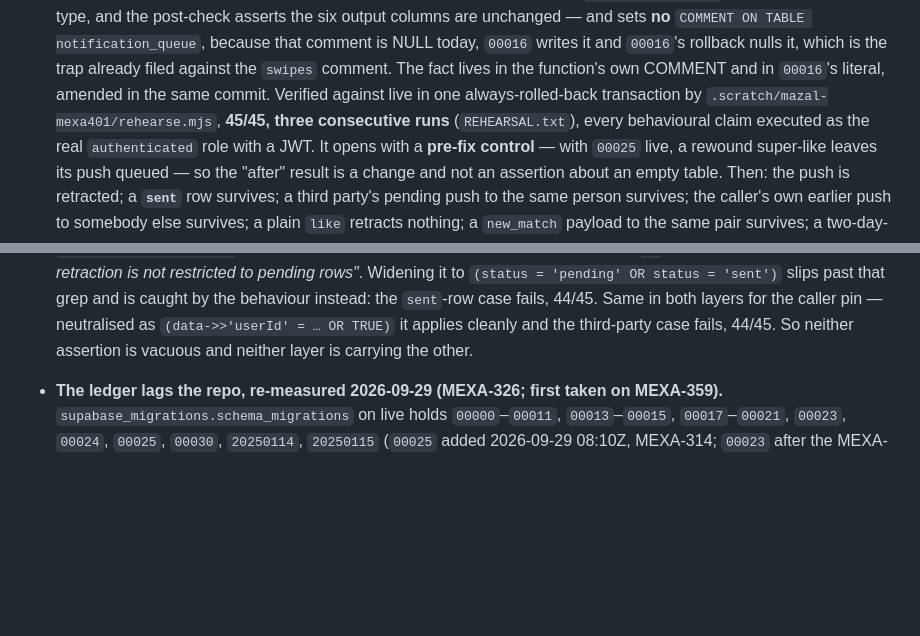
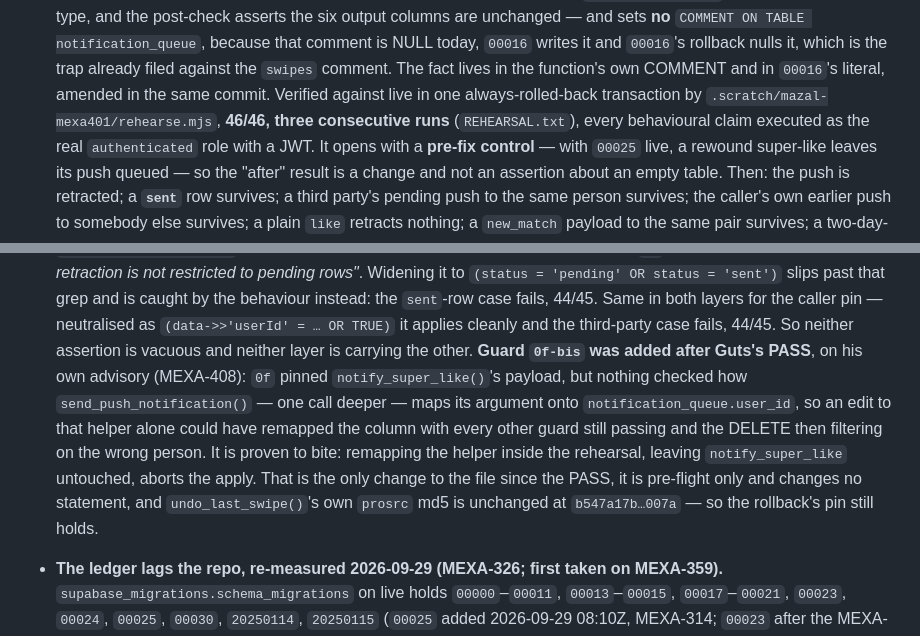
Before and after one commit to itaiwins/mazal, a Markdown page: supabase/MIGRATIONS.md, 2 parts joined by grey strips. GitHub-like rendering; blank space fills up the shorter version.

Commit message:
Record guard 0f-bis and the 46/46 rehearsal in MIGRATIONS.md (MEXA-401)
Co-Authored-By: Claude Opus 5 <noreply@anthropic.com>

```diff
--- a/supabase/MIGRATIONS.md
+++ b/supabase/MIGRATIONS.md
@@ -1037,7 +1037,7 @@ Notes on the order:
   comment. The fact lives in the function's own COMMENT and in `00016`'s literal, amended in
   the same commit.
   Verified against live in one always-rolled-back transaction by
-  `.scratch/mazal-mexa401/rehearse.mjs`, **45/45, three consecutive runs**
+  `.scratch/mazal-mexa401/rehearse.mjs`, **46/46, three consecutive runs**
   (`REHEARSAL.txt`), every behavioural claim executed as the real `authenticated` role with
   a JWT. It opens with a **pre-fix control** — with `00025` live, a rewound super-like leaves
   its push queued — so the "after" result is a change and not an assertion about an empty
@@ -1058,6 +1058,15 @@ Notes on the order:
   pin — neutralised as `(data->>'userId' = … OR TRUE)` it applies cleanly and the
   third-party case fails, 44/45. So neither assertion is vacuous and neither layer is
   carrying the other.
+  **Guard `0f-bis` was added after Guts's PASS**, on his own advisory (MEXA-408): `0f` pinned
+  `notify_super_like()`'s payload, but nothing checked how `send_push_notification()` — one
+  call deeper — maps its argument onto `notification_queue.user_id`, so an edit to that
+  helper alone could have remapped the column with every other guard still passing and the
+  DELETE then filtering on the wrong person. It is proven to bite: remapping the helper
+  inside the rehearsal, leaving `notify_super_like` untouched, aborts the apply. That is the
+  only change to the file since the PASS, it is pre-flight only and changes no statement, and
+  `undo_last_swipe()`'s own `prosrc` md5 is unchanged at `b547a17b…007a` — so the rollback's
+  pin still holds.
 - **The ledger lags the repo, re-measured 2026-09-29 (MEXA-326; first taken on MEXA-359).**
   `supabase_migrations.schema_migrations` on live holds `00000`–`00011`, `00013`–`00015`,
   `00017`–`00021`, `00023`, `00024`, `00025`, `00030`, `20250114`, `20250115`
```
